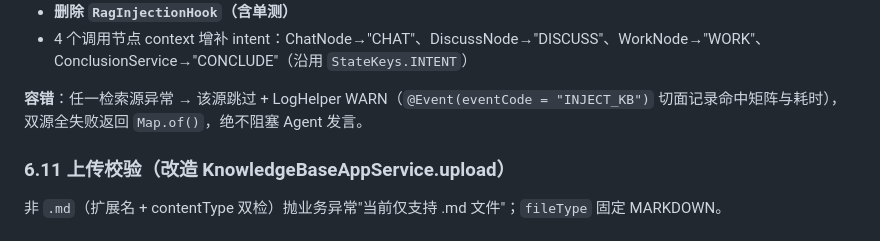
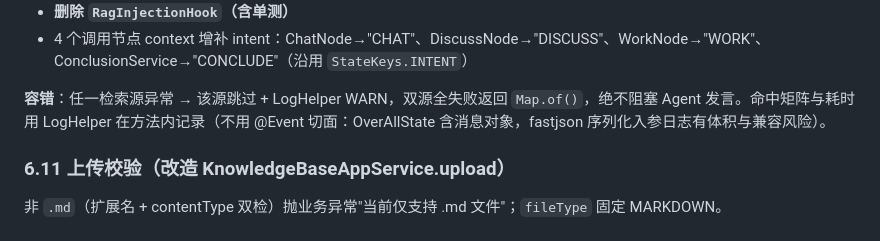
Before and after one commit to MMMaYe/DingRingJ, a Markdown page: docs/p2-kb-rag-implementation-design.md, the part around the change. Rendered like a GitHub page.

Commit message:
docs(p2): 知识库 RAG 实施设计 v1.1 与 F1~F7 实施计划

```diff
--- a/docs/p2-kb-rag-implementation-design.md
+++ b/docs/p2-kb-rag-implementation-design.md
@@ -344,7 +344,7 @@ public abstract class AgentHook implements Hook {
 - **删除 `RagInjectionHook`（含单测）**
 - 4 个调用节点 context 增补 intent：ChatNode→"CHAT"、DiscussNode→"DISCUSS"、WorkNode→"WORK"、ConclusionService→"CONCLUDE"（沿用 `StateKeys.INTENT`）
 
-**容错**：任一检索源异常 → 该源跳过 + LogHelper WARN（`@Event(eventCode = "INJECT_KB")` 切面记录命中矩阵与耗时），双源全失败返回 `Map.of()`，绝不阻塞 Agent 发言。
+**容错**：任一检索源异常 → 该源跳过 + LogHelper WARN，双源全失败返回 `Map.of()`，绝不阻塞 Agent 发言。命中矩阵与耗时用 LogHelper 在方法内记录（不用 @Event 切面：OverAllState 含消息对象，fastjson 序列化入参日志有体积与兼容风险）。
 
 ### 6.11 上传校验（改造 KnowledgeBaseAppService.upload）
 
```
Also changed, not shown: 1 other file.
